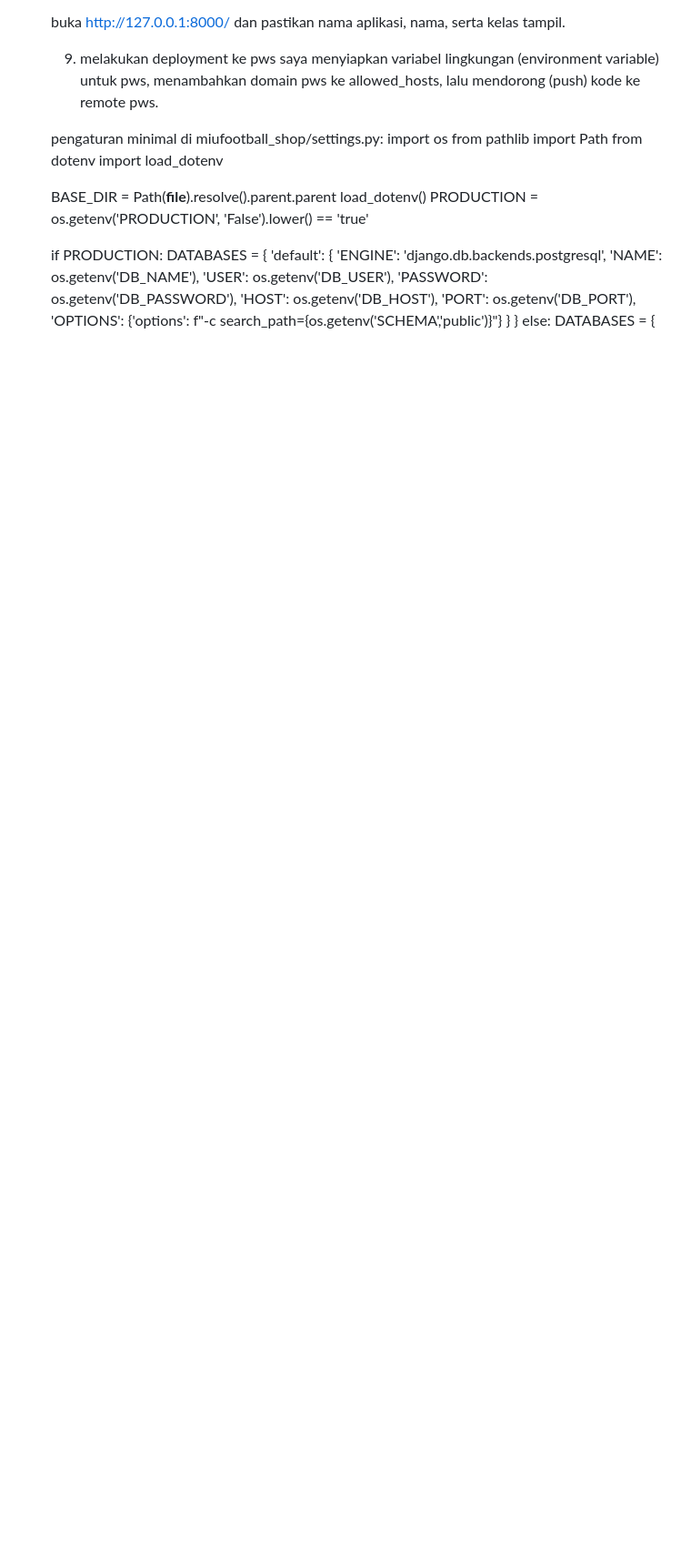
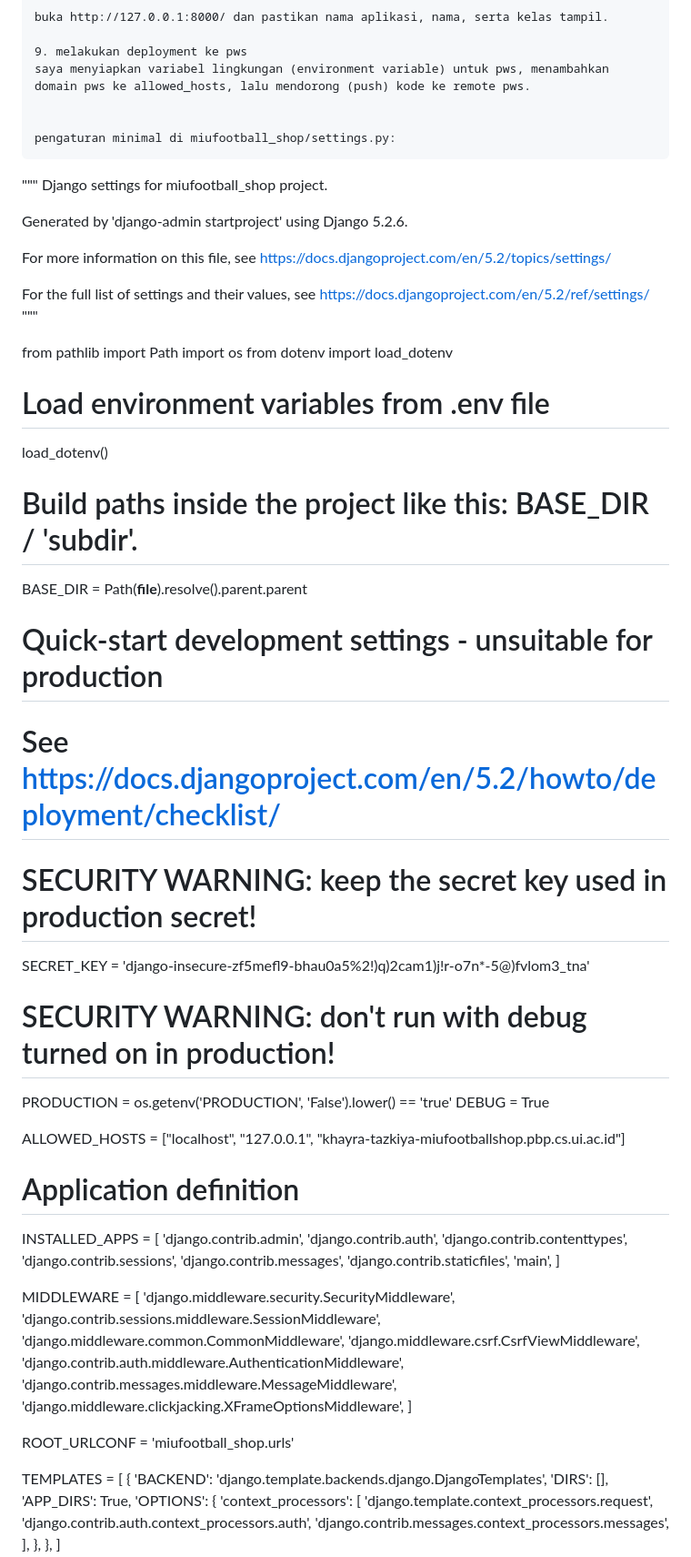
Before and after one commit to kkh4yy/miufootball_shop, a Markdown page: README.MD, the part around one of its changes. Shown at 91% size. GitHub-like rendering; blank space fills up the shorter version.

```diff
--- a/README.MD
+++ b/README.MD
@@ -138,21 +137,77 @@ Jawaban :
 
 
     pengaturan minimal di miufootball_shop/settings.py:
-    import os
-    from pathlib import Path
-    from dotenv import load_dotenv
+"""
+Django settings for miufootball_shop project.
 
-    BASE_DIR = Path(__file__).resolve().parent.parent
-    load_dotenv()
-    PRODUCTION = os.getenv('PRODUCTION', 'False').lower() == 'true'
+Generated by 'django-admin startproject' using Django 5.2.6.
 
-    if PRODUCTION:
-        DATABASES = {
-            'default': {
-                'ENGINE': 'django.db.backends.postgresql',
-                'NAME': os.getenv('DB_NAME'),
-                'USER': os.getenv('DB_USER'),
-                'PASSWORD': os.getenv('DB_PASSWORD'),
-                'HOST': os.getenv('DB_HOST'),
-                'PORT': os.getenv('DB_PORT'),
-                'OPTIONS': {'options': f"-c search_path={os.getenv('SCHEMA','public')}"}
+For more information on this file, see
+https://docs.djangoproject.com/en/5.2/topics/settings/
+
+For the full list of settings and their values, see
+https://docs.djangoproject.com/en/5.2/ref/settings/
+"""
+
+from pathlib import Path
+import os
+from dotenv import load_dotenv
+# Load environment variables from .env file
+load_dotenv()
+
+# Build paths inside the project like this: BASE_DIR / 'subdir'.
+BASE_DIR = Path(__file__).resolve().parent.parent
+
+
+# Quick-start development settings - unsuitable for production
+# See https://docs.djangoproject.com/en/5.2/howto/deployment/checklist/
+
+# SECURITY WARNING: keep the secret key used in production secret!
+SECRET_KEY = 'django-insecure-zf5mefl9-bhau0a5%2!)q)2cam1)j!r-o7n*-5@)fvlom3_tna'
+
+# SECURITY WARNING: don't run with debug turned on in production!
+PRODUCTION = os.getenv('PRODUCTION', 'False').lower() == 'true'
+DEBUG = True
+
+ALLOWED_HOSTS = ["localhost", "127.0.0.1", "khayra-tazkiya-miufootballshop.pbp.cs.ui.ac.id"]
+
+
+# Application definition
+
+INSTALLED_APPS = [
+    'django.contrib.admin',
+    'django.contrib.auth',
+    'django.contrib.contenttypes',
+    'django.contrib.sessions',
+    'django.contrib.messages',
+    'django.contrib.staticfiles',
+    'main',
+]
+
+MIDDLEWARE = [
+    'django.middleware.security.SecurityMiddleware',
+    'django.contrib.sessions.middleware.SessionMiddleware',
+    'django.middleware.common.CommonMiddleware',
+    'django.middleware.csrf.CsrfViewMiddleware',
+    'django.contrib.auth.middleware.AuthenticationMiddleware',
+    'django.contrib.messages.middleware.MessageMiddleware',
+    'django.middleware.clickjacking.XFrameOptionsMiddleware',
+]
+
+ROOT_URLCONF = 'miufootball_shop.urls'
+
+TEMPLATES = [
+    {
+        'BACKEND': 'django.template.backends.django.DjangoTemplates',
+        'DIRS': [],
+        'APP_DIRS': True,
+        'OPTIONS': {
+            'context_processors': [
+                'django.template.context_processors.request',
+                'django.contrib.auth.context_processors.auth',
+                'django.contrib.messages.context_processors.messages',
+            ],
+        },
+    },
+]
+
```
Also changed, not shown: other parts of README.MD (+93 -32 lines).
